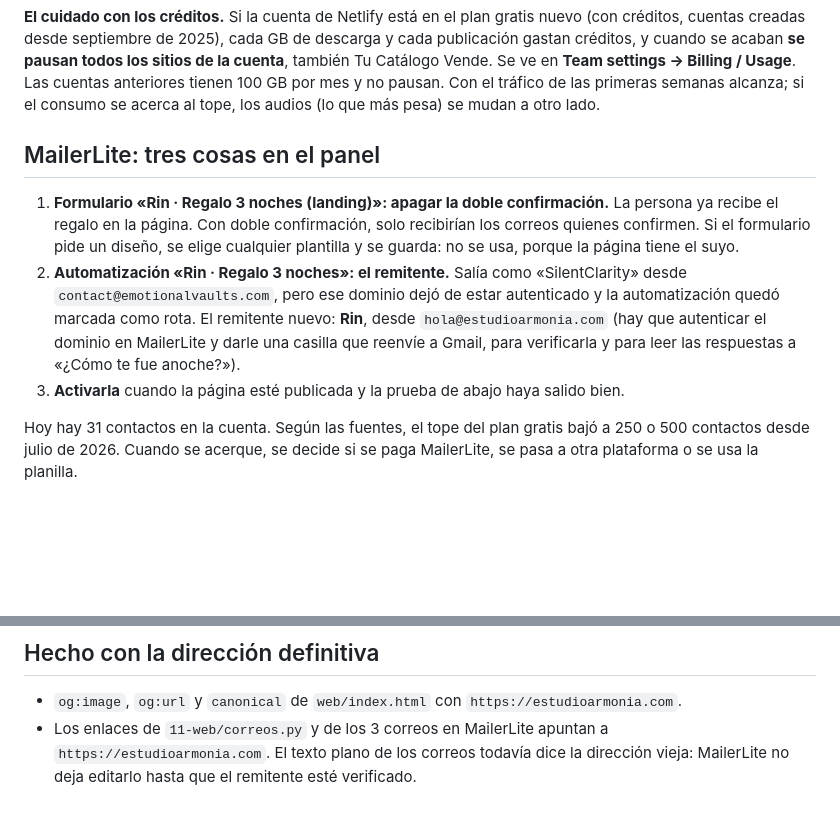
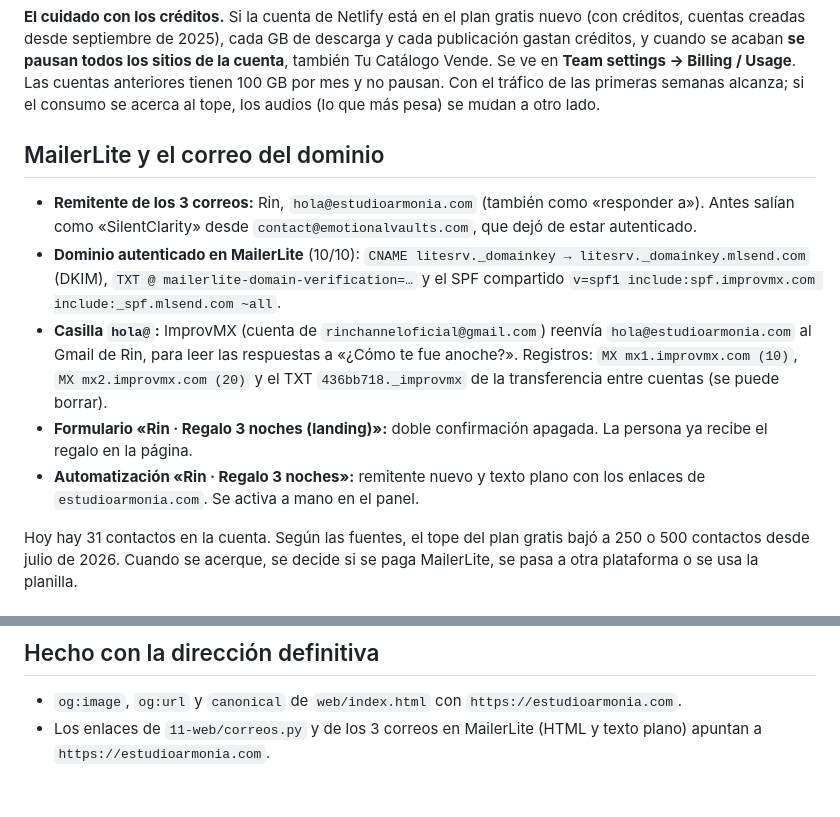
Before and after one commit to tukivirtal/canal_setiembre2026, a Markdown page: 11-web/README.md, 2 parts joined by grey strips. Rendered like a GitHub page; blank space fills up the shorter version.

Commit message:
Web: remitente hola@estudioarmonia.com, dominio autenticado en MailerLite y reenvío con ImprovMX
Co-Authored-By: Claude Opus 5.5 <noreply@anthropic.com>
Claude-Session: https://claude.ai/code/session_01PRbYEsHA26rrbcL1hPQoJR

```diff
--- a/11-web/README.md
+++ b/11-web/README.md
@@ -53,18 +53,22 @@ Catálogo Vende. Se ve en **Team settings → Billing / Usage**. Las cuentas ant
 tienen 100 GB por mes y no pausan. Con el tráfico de las primeras semanas alcanza; si el
 consumo se acerca al tope, los audios (lo que más pesa) se mudan a otro lado.
 
-## MailerLite: tres cosas en el panel
+## MailerLite y el correo del dominio
 
-1. **Formulario «Rin · Regalo 3 noches (landing)»: apagar la doble confirmación.** La
-   persona ya recibe el regalo en la página. Con doble confirmación, solo recibirían los
-   correos quienes confirmen. Si el formulario pide un diseño, se elige cualquier plantilla
-   y se guarda: no se usa, porque la página tiene el suyo.
-2. **Automatización «Rin · Regalo 3 noches»: el remitente.** Salía como «SilentClarity»
-   desde `contact@emotionalvaults.com`, pero ese dominio dejó de estar autenticado y la
-   automatización quedó marcada como rota. El remitente nuevo: **Rin**, desde
-   `hola@estudioarmonia.com` (hay que autenticar el dominio en MailerLite y darle una casilla
-   que reenvíe a Gmail, para verificarla y para leer las respuestas a «¿Cómo te fue anoche?»).
-3. **Activarla** cuando la página esté publicada y la prueba de abajo haya salido bien.
+- **Remitente de los 3 correos:** Rin, `hola@estudioarmonia.com` (también como «responder a»).
+  Antes salían como «SilentClarity» desde `contact@emotionalvaults.com`, que dejó de estar
+  autenticado.
+- **Dominio autenticado en MailerLite** (10/10): `CNAME litesrv._domainkey →
+  litesrv._domainkey.mlsend.com` (DKIM), `TXT @ mailerlite-domain-verification=…` y el SPF
+  compartido `v=spf1 include:spf.improvmx.com include:_spf.mlsend.com ~all`.
+- **Casilla `hola@`:** ImprovMX (cuenta de `rinchanneloficial@gmail.com`) reenvía
+  `hola@estudioarmonia.com` al Gmail de Rin, para leer las respuestas a «¿Cómo te fue
+  anoche?». Registros: `MX mx1.improvmx.com (10)`, `MX mx2.improvmx.com (20)` y el TXT
+  `436bb718._improvmx` de la transferencia entre cuentas (se puede borrar).
+- **Formulario «Rin · Regalo 3 noches (landing)»:** doble confirmación apagada. La persona ya
+  recibe el regalo en la página.
+- **Automatización «Rin · Regalo 3 noches»:** remitente nuevo y texto plano con los enlaces
+  de `estudioarmonia.com`. Se activa a mano en el panel.
 
 Hoy hay 31 contactos en la cuenta. Según las fuentes, el tope del plan gratis bajó a 250 o
 500 contactos desde julio de 2026. Cuando se acerque, se decide si se paga MailerLite, se
@@ -84,6 +88,5 @@ Recién ahí, el enlace va a la biografía.
 ## Hecho con la dirección definitiva
 
 - `og:image`, `og:url` y `canonical` de `web/index.html` con `https://estudioarmonia.com`.
-- Los enlaces de `11-web/correos.py` y de los 3 correos en MailerLite apuntan a
-  `https://estudioarmonia.com`. El texto plano de los correos todavía dice la dirección vieja:
-  MailerLite no deja editarlo hasta que el remitente esté verificado.
+- Los enlaces de `11-web/correos.py` y de los 3 correos en MailerLite (HTML y texto plano)
+  apuntan a `https://estudioarmonia.com`.
```
